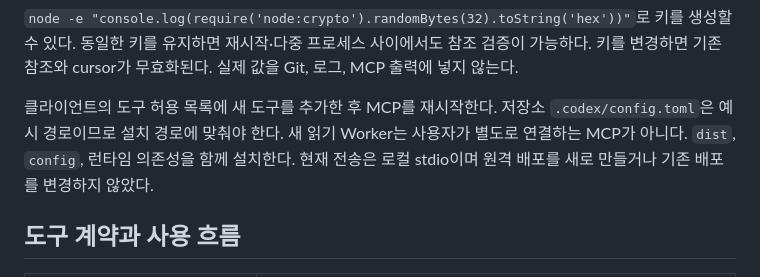
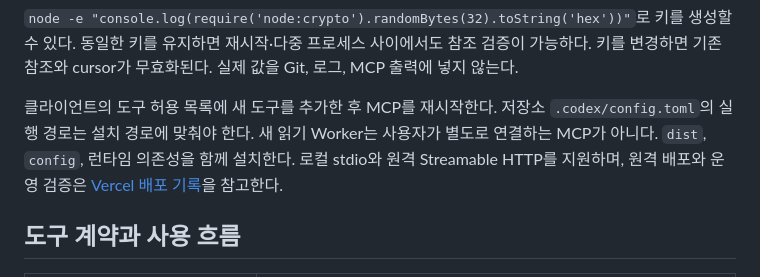
Before and after one commit to raphysicst-create/edunet-mcp, a Markdown page: docs/achievement-implementation.md, the part around the change. GitHub-like rendering.

```diff
--- a/docs/achievement-implementation.md
+++ b/docs/achievement-implementation.md
@@ -27,7 +27,7 @@ EDUNET_RESOURCE_READ_ENABLED=false
 
 `node -e "console.log(require('node:crypto').randomBytes(32).toString('hex'))"`로 키를 생성할 수 있다. 동일한 키를 유지하면 재시작·다중 프로세스 사이에서도 참조 검증이 가능하다. 키를 변경하면 기존 참조와 cursor가 무효화된다. 실제 값을 Git, 로그, MCP 출력에 넣지 않는다.
 
-클라이언트의 도구 허용 목록에 새 도구를 추가한 후 MCP를 재시작한다. 저장소 `.codex/config.toml`은 예시 경로이므로 설치 경로에 맞춰야 한다. 새 읽기 Worker는 사용자가 별도로 연결하는 MCP가 아니다. `dist`, `config`, 런타임 의존성을 함께 설치한다. 현재 전송은 로컬 stdio이며 원격 배포를 새로 만들거나 기존 배포를 변경하지 않았다.
+클라이언트의 도구 허용 목록에 새 도구를 추가한 후 MCP를 재시작한다. 저장소 `.codex/config.toml`의 실행 경로는 설치 경로에 맞춰야 한다. 새 읽기 Worker는 사용자가 별도로 연결하는 MCP가 아니다. `dist`, `config`, 런타임 의존성을 함께 설치한다. 로컬 stdio와 원격 Streamable HTTP를 지원하며, 원격 배포와 운영 검증은 [Vercel 배포 기록](vercel-deployment.md)을 참고한다.
 
 ## 도구 계약과 사용 흐름
 
```
Also changed, not shown: docs/vercel-deployment.md (+15 -1 lines).
